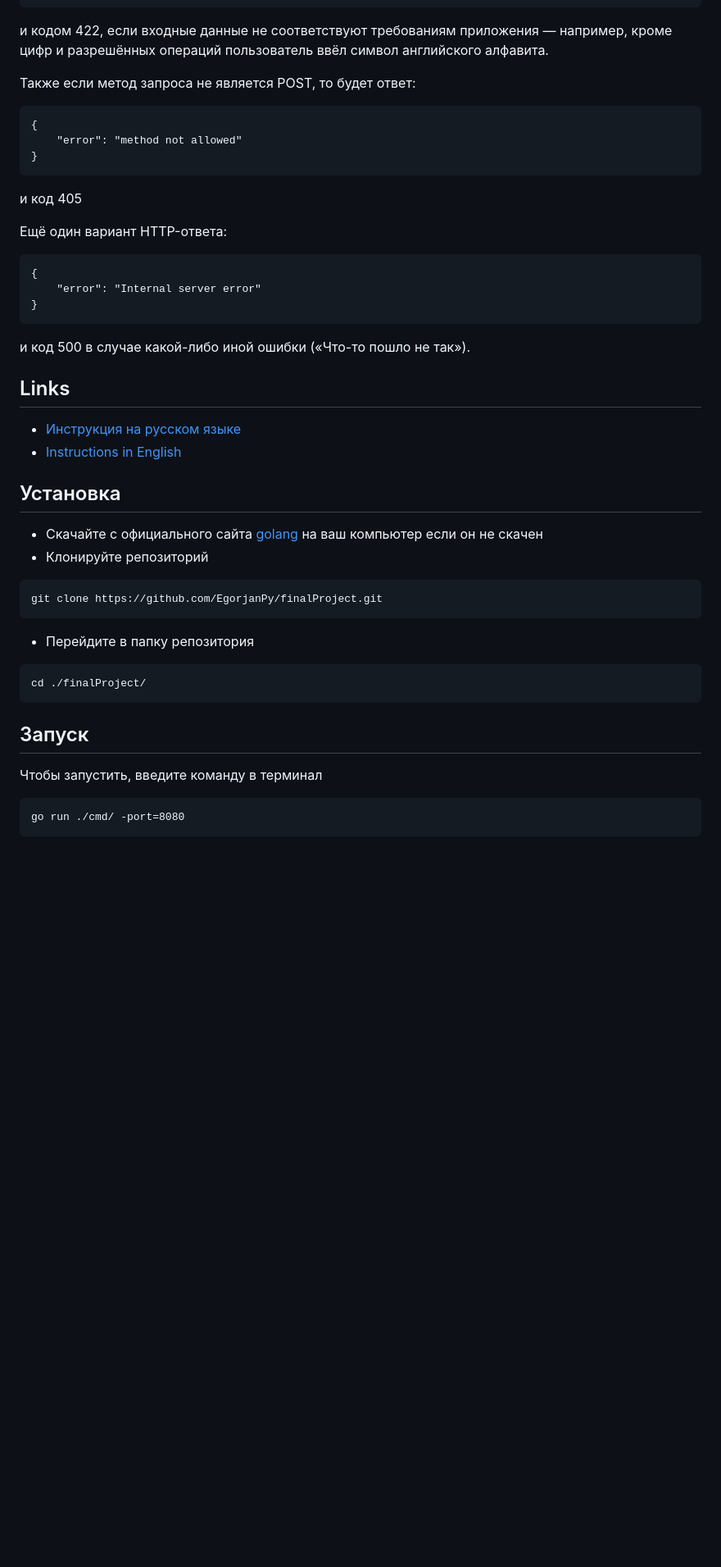
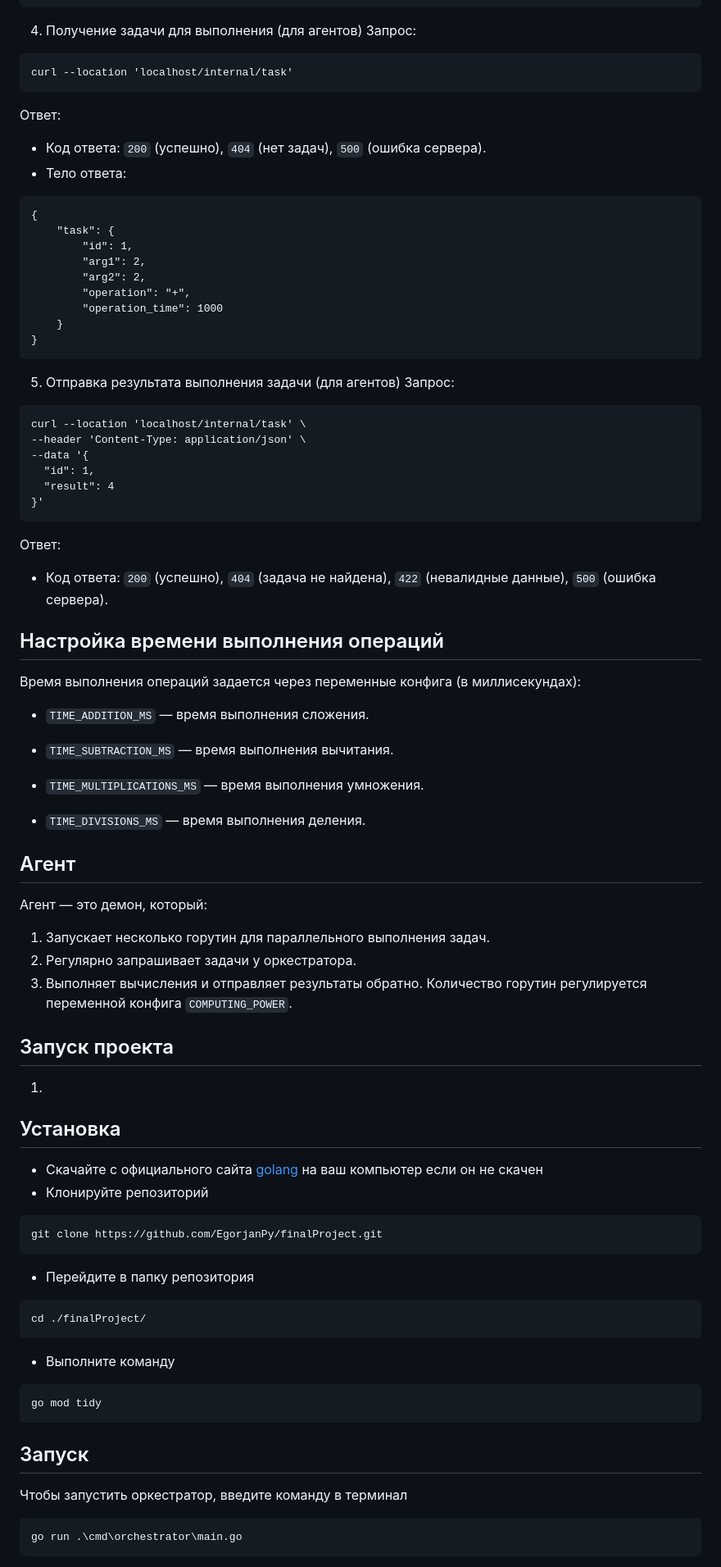
Before and after one commit to EgorjanPy/finalProject, a Markdown page: README.md, the part around the change printed below. Shown: that part at 82% size. GitHub-like rendering; blank space fills up the shorter version.

````diff
--- a/README.md
+++ b/README.md
@@ -20,27 +78,57 @@
 }
 ```
-и кодом 422, если входные данные не соответствуют требованиям приложения — например, кроме цифр и разрешённых операций пользователь ввёл символ английского алфавита.
-
-Также если метод запроса не является POST, то будет ответ:
+4. Получение задачи для выполнения (для агентов)
+Запрос:
+```
+curl --location 'localhost/internal/task'
+```
+Ответ:
+- Код ответа: `200` (успешно), `404` (нет задач), `500` (ошибка сервера).
+- Тело ответа:
 ```
 {
-    "error": "method not allowed"
+    "task": {
+        "id": 1,
+        "arg1": 2,
+        "arg2": 2,
+        "operation": "+",
+        "operation_time": 1000
+    }
 }
 ```
-и код 405
+5. Отправка результата выполнения задачи (для агентов)
+Запрос:
+```
+curl --location 'localhost/internal/task' \
+--header 'Content-Type: application/json' \
+--data '{
+  "id": 1,
+  "result": 4
+}'
+```
+Ответ:
+- Код ответа: `200` (успешно), `404` (задача не найдена), `422` (невалидные данные), `500` (ошибка сервера).
 
-Ещё один вариант HTTP-ответа:
-```
-{
-    "error": "Internal server error"
-}
-```
-и код 500 в случае какой-либо иной ошибки («Что-то пошло не так»).
+## Настройка времени выполнения операций
+Время выполнения операций задается через переменные конфига (в миллисекундах):
 
+- `TIME_ADDITION_MS` — время выполнения сложения.
 
-## Links
-* [Инструкция на русском языке](#установка)
-* [Instructions in English](#installation)
+- `TIME_SUBTRACTION_MS` — время выполнения вычитания.
+
+- `TIME_MULTIPLICATIONS_MS` — время выполнения умножения.
+
+- `TIME_DIVISIONS_MS` — время выполнения деления.
+## Агент
+Агент — это демон, который:
+1. Запускает несколько горутин для параллельного выполнения задач.
+2. Регулярно запрашивает задачи у оркестратора.
+3. Выполняет вычисления и отправляет результаты обратно.
+Количество горутин регулируется переменной конфига `COMPUTING_POWER`.
+
+## Запуск проекта
+1.
+
 ## Установка
 * Скачайте с официального сайта [golang](https://go.dev/dl/) на ваш компьютер если он не скачен
 * Клонируйте репозиторий
@@ -51,8 +139,12 @@ git clone https://github.com/EgorjanPy/finalProject.git
 ```
 cd ./finalProject/
 ```
+* Выполните команду
+```
+go mod tidy
+```
 ## Запуск
-Чтобы запустить, введите команду в терминал
+Чтобы запустить оркестратор, введите команду в терминал
 ```
-go run ./cmd/ -port=8080
+go run .\cmd\orchestrator\main.go
 ```
````
Also changed, not shown: other parts of README.md (+69 -42 lines).
